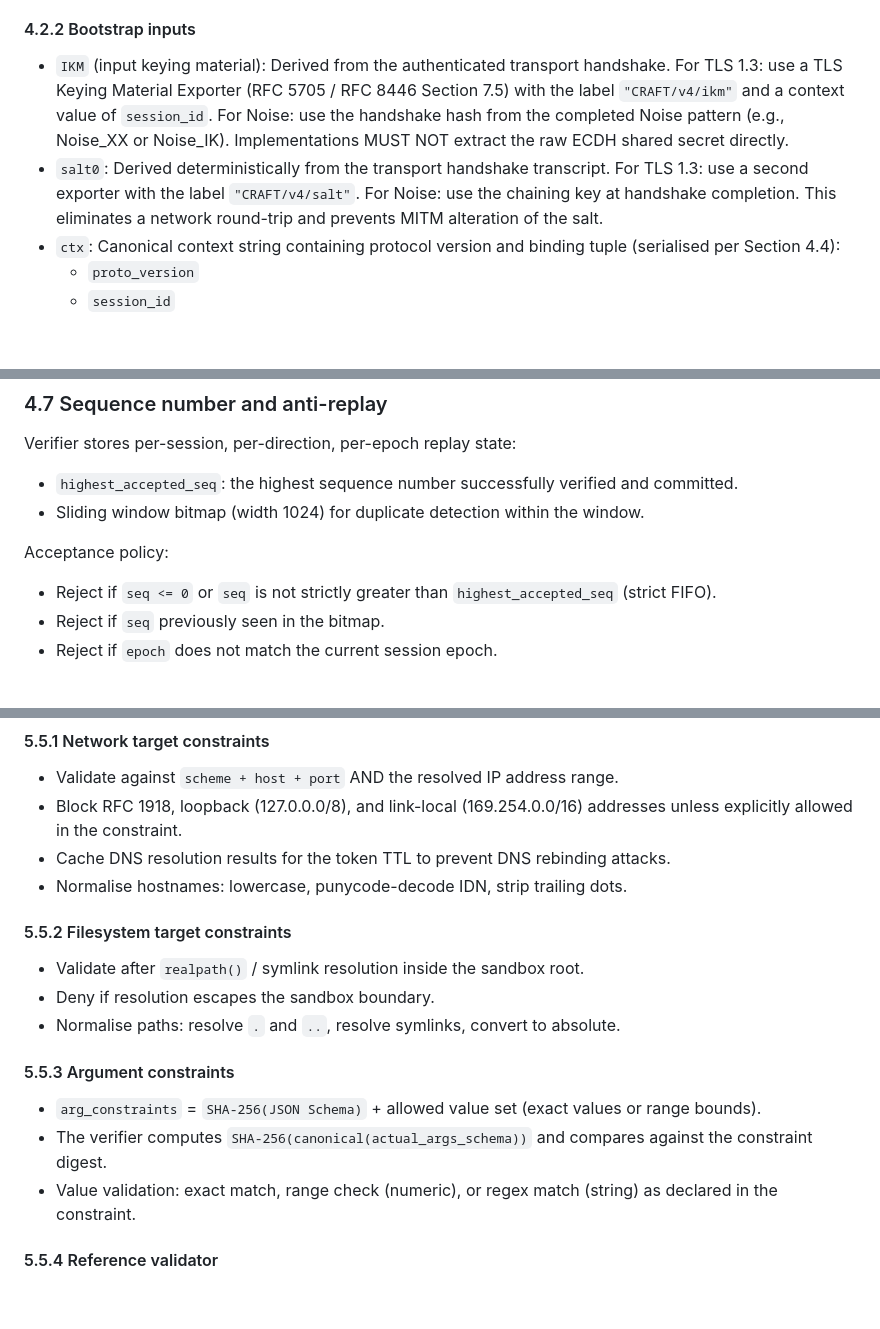
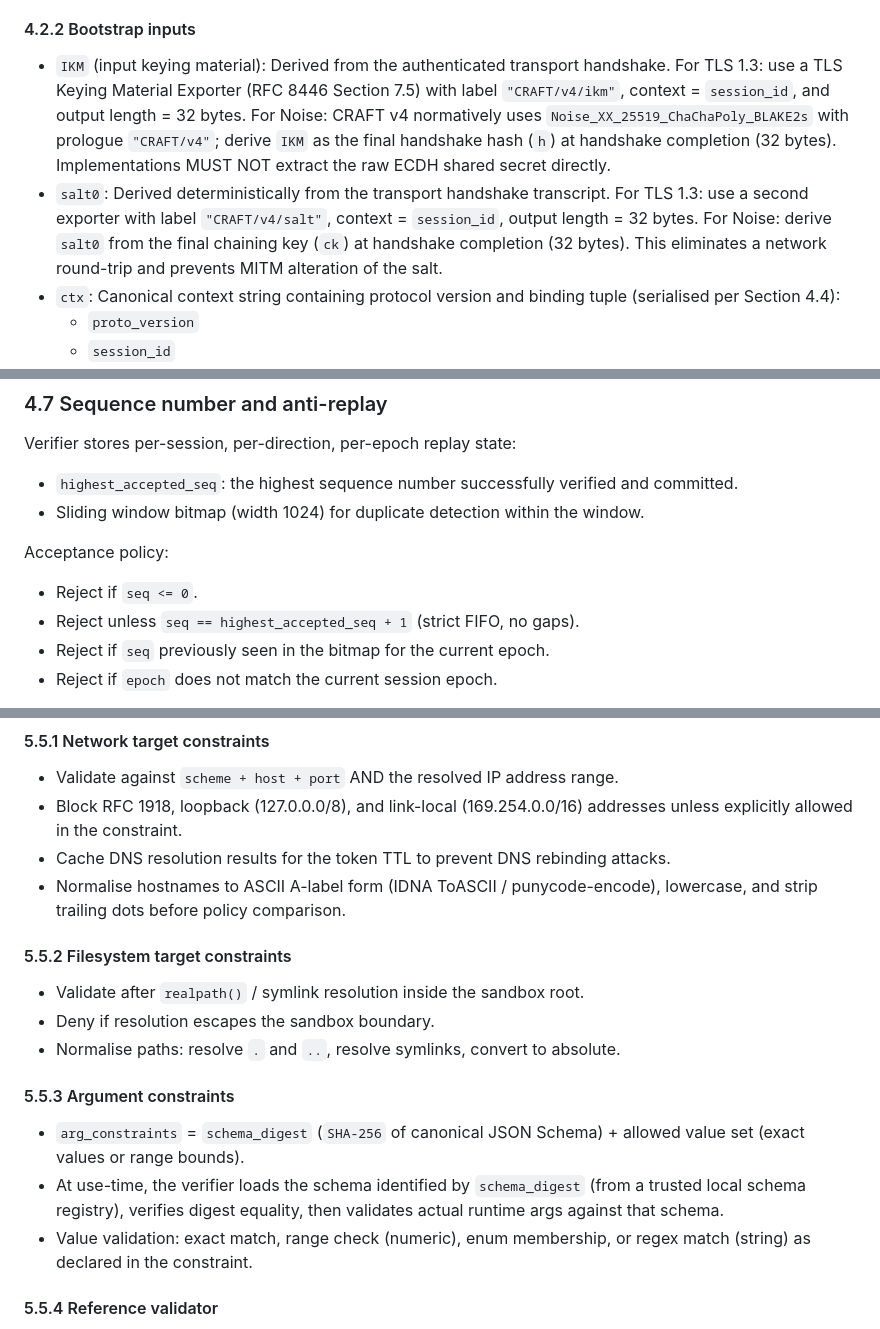
Before and after one commit to unwind-mcp/unwind, a Markdown page: docs/CRAFT_Protocol_v4.md, 3 parts joined by grey strips. Rendered like a GitHub page; blank space fills up the shorter version.

Commit message:
docs: patch CRAFT v4 FIFO/replay and normalization blockers

```diff
--- a/docs/CRAFT_Protocol_v4.md
+++ b/docs/CRAFT_Protocol_v4.md
@@ -117,8 +117,8 @@ Before key exchange, C and P perform a version negotiation handshake:
 
 #### 4.2.2 Bootstrap inputs
 
-- `IKM` (input keying material): Derived from the authenticated transport handshake. For TLS 1.3: use a TLS Keying Material Exporter (RFC 5705 / RFC 8446 Section 7.5) with the label `"CRAFT/v4/ikm"` and a context value of `session_id`. For Noise: use the handshake hash from the completed Noise pattern (e.g., Noise_XX or Noise_IK). Implementations MUST NOT extract the raw ECDH shared secret directly.
-- `salt0`: Derived deterministically from the transport handshake transcript. For TLS 1.3: use a second exporter with the label `"CRAFT/v4/salt"`. For Noise: use the chaining key at handshake completion. This eliminates a network round-trip and prevents MITM alteration of the salt.
+- `IKM` (input keying material): Derived from the authenticated transport handshake. For TLS 1.3: use a TLS Keying Material Exporter (RFC 8446 Section 7.5) with label `"CRAFT/v4/ikm"`, context = `session_id`, and output length = 32 bytes. For Noise: CRAFT v4 normatively uses `Noise_XX_25519_ChaChaPoly_BLAKE2s` with prologue `"CRAFT/v4"`; derive `IKM` as the final handshake hash (`h`) at handshake completion (32 bytes). Implementations MUST NOT extract the raw ECDH shared secret directly.
+- `salt0`: Derived deterministically from the transport handshake transcript. For TLS 1.3: use a second exporter with label `"CRAFT/v4/salt"`, context = `session_id`, output length = 32 bytes. For Noise: derive `salt0` from the final chaining key (`ck`) at handshake completion (32 bytes). This eliminates a network round-trip and prevents MITM alteration of the salt.
 - `ctx`: Canonical context string containing protocol version and binding tuple (serialised per Section 4.4):
   - `proto_version`
   - `session_id`
@@ -242,8 +242,9 @@ Verifier stores per-session, per-direction, per-epoch replay state:
 
 Acceptance policy:
 
-- Reject if `seq <= 0` or `seq` is not strictly greater than `highest_accepted_seq` (strict FIFO).
-- Reject if `seq` previously seen in the bitmap.
+- Reject if `seq <= 0`.
+- Reject unless `seq == highest_accepted_seq + 1` (strict FIFO, no gaps).
+- Reject if `seq` previously seen in the bitmap for the current epoch.
 - Reject if `epoch` does not match the current session epoch.
 
 **Timestamp handling:** `ts_ms` is treated as an **advisory anomaly signal**, not a rejection gate. The verifier MAY log anomalies when `ts_ms` deviates significantly from server time (e.g., >1 hour), but MUST NOT reject messages solely on timestamp grounds. Replay resistance is provided by `seq` + state chain + epoch, not by timestamps. This prevents availability degradation from clock skew, NTP drift, or attacker-induced packet delay.
@@ -494,7 +495,7 @@ Arg and target constraints must be validated against canonical, security-relevan
 - Validate against `scheme + host + port` AND the resolved IP address range.
 - Block RFC 1918, loopback (127.0.0.0/8), and link-local (169.254.0.0/16) addresses unless explicitly allowed in the constraint.
 - Cache DNS resolution results for the token TTL to prevent DNS rebinding attacks.
-- Normalise hostnames: lowercase, punycode-decode IDN, strip trailing dots.
+- Normalise hostnames to ASCII A-label form (IDNA ToASCII / punycode-encode), lowercase, and strip trailing dots before policy comparison.
 
 #### 5.5.2 Filesystem target constraints
 
@@ -504,9 +505,9 @@ Arg and target constraints must be validated against canonical, security-relevan
 
 #### 5.5.3 Argument constraints
 
-- `arg_constraints` = `SHA-256(JSON Schema)` + allowed value set (exact values or range bounds).
-- The verifier computes `SHA-256(canonical(actual_args_schema))` and compares against the constraint digest.
-- Value validation: exact match, range check (numeric), or regex match (string) as declared in the constraint.
+- `arg_constraints` = `schema_digest` (`SHA-256` of canonical JSON Schema) + allowed value set (exact values or range bounds).
+- At use-time, the verifier loads the schema identified by `schema_digest` (from a trusted local schema registry), verifies digest equality, then validates actual runtime args against that schema.
+- Value validation: exact match, range check (numeric), enum membership, or regex match (string) as declared in the constraint.
 
 #### 5.5.4 Reference validator
 
```
Also changed, not shown: other parts of docs/CRAFT_Protocol_v4.md (+3 -3 lines).
